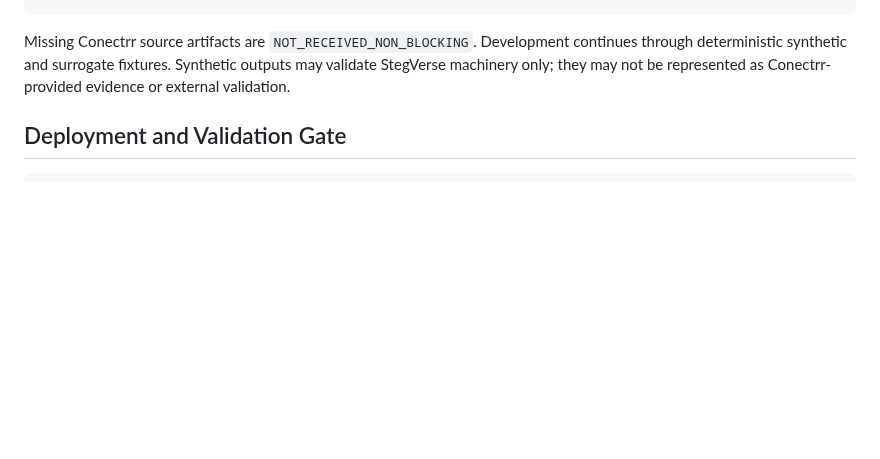
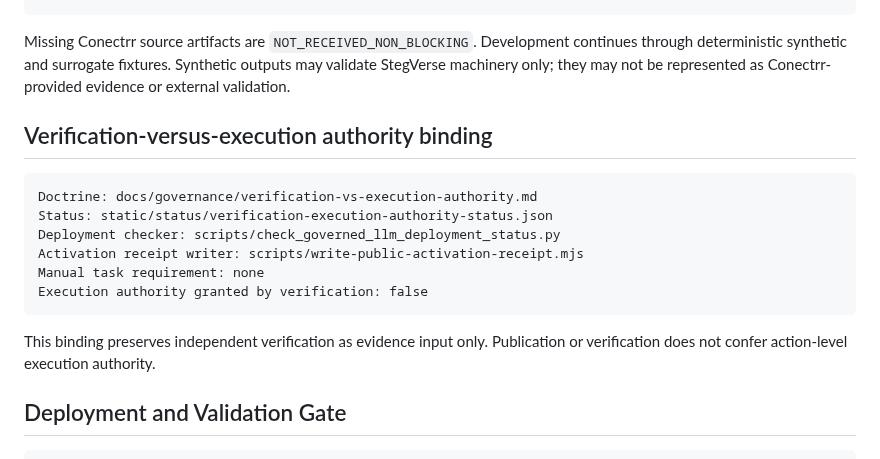
Before and after one commit to StegVerse-Labs/admissibility-wiki, a Markdown page: docs/ADMISSIBILITY_WIKI_MIRROR_HANDOFF.md, the part around the change. Rendered like a GitHub page; blank space fills up the shorter version.

Commit message:
Bind verification authority status into wiki handoff

````diff
--- a/docs/ADMISSIBILITY_WIKI_MIRROR_HANDOFF.md
+++ b/docs/ADMISSIBILITY_WIKI_MIRROR_HANDOFF.md
@@ -227,6 +227,19 @@ Canonical observation validator: scripts/check_conectrr_itc_canonical_workflow_o
 
 Missing Conectrr source artifacts are `NOT_RECEIVED_NON_BLOCKING`. Development continues through deterministic synthetic and surrogate fixtures. Synthetic outputs may validate StegVerse machinery only; they may not be represented as Conectrr-provided evidence or external validation.
 
+## Verification-versus-execution authority binding
+
+```text
+Doctrine: docs/governance/verification-vs-execution-authority.md
+Status: static/status/verification-execution-authority-status.json
+Deployment checker: scripts/check_governed_llm_deployment_status.py
+Activation receipt writer: scripts/write-public-activation-receipt.mjs
+Manual task requirement: none
+Execution authority granted by verification: false
+```
+
+This binding preserves independent verification as evidence input only. Publication or verification does not confer action-level execution authority.
+
 ## Deployment and Validation Gate
 
 ```text
````
